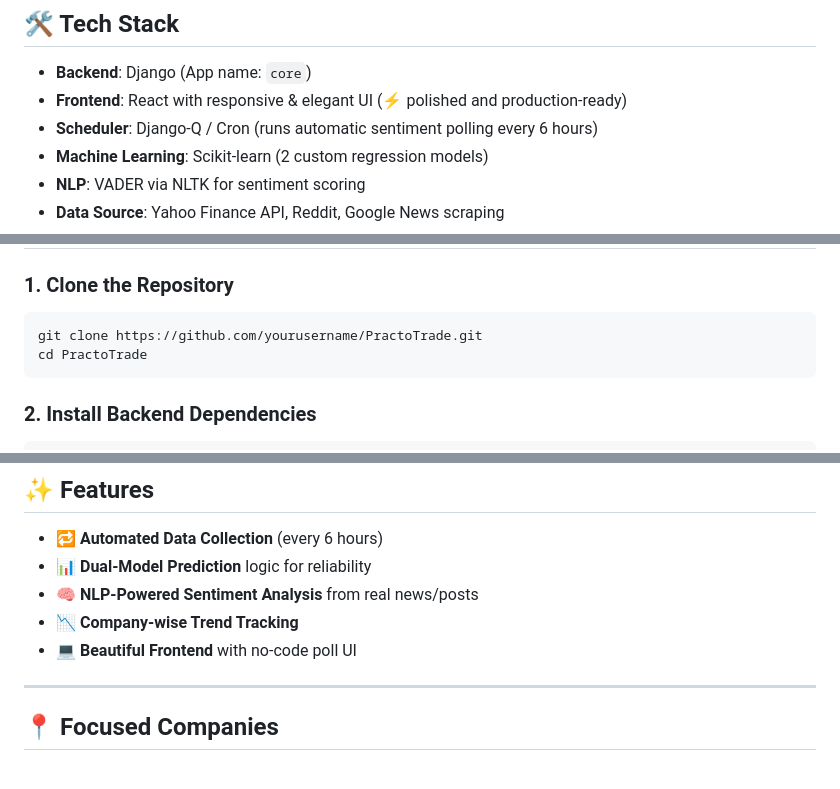
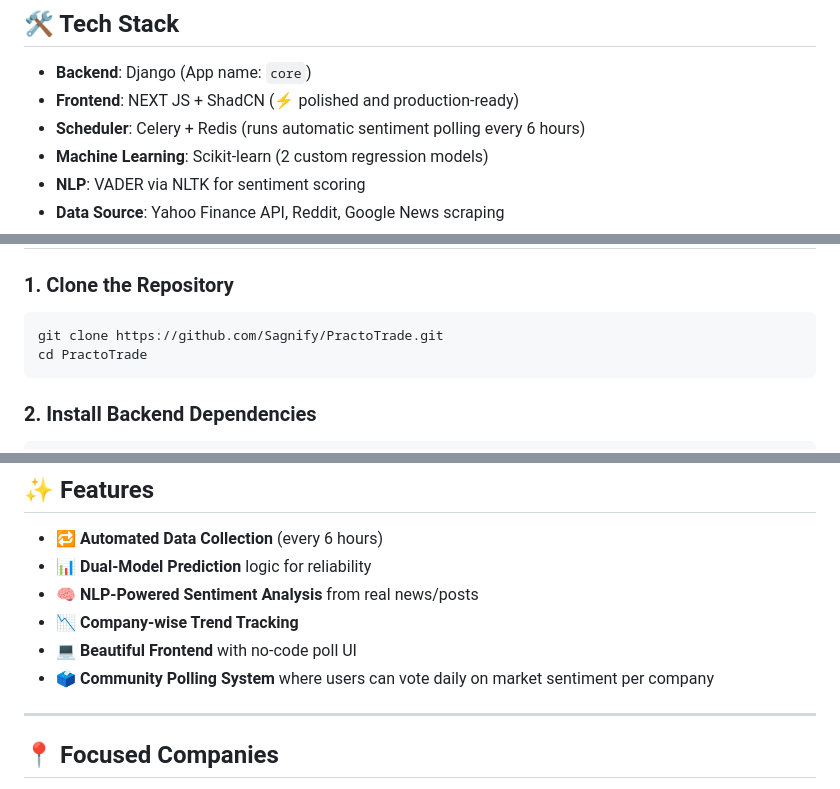
Before and after one commit to Sagnify/PractoTrade, a Markdown page: readme.md, 3 parts joined by grey strips. GitHub-like rendering.

Commit message:
Update README.md to reflect accurate tech stack and repository URL, and enhance project features description

````diff
--- a/readme.md
+++ b/readme.md
@@ -14,8 +13,8 @@ A hackathon project that forecasts the **next-day closing prices** of Indian blu
 ## 🛠️ Tech Stack
 
 - **Backend**: Django (App name: `core`)
-- **Frontend**: React with responsive & elegant UI (⚡ polished and production-ready)
-- **Scheduler**: Django-Q / Cron (runs automatic sentiment polling every 6 hours)
+- **Frontend**: NEXT JS + ShadCN (⚡ polished and production-ready)
+- **Scheduler**: Celery + Redis (runs automatic sentiment polling every 6 hours)
 - **Machine Learning**: Scikit-learn (2 custom regression models)
 - **NLP**: VADER via NLTK for sentiment scoring
 - **Data Source**: Yahoo Finance API, Reddit, Google News scraping
@@ -60,7 +59,7 @@ A hackathon project that forecasts the **next-day closing prices** of Indian blu
 
 ### 1. Clone the Repository
 ```bash
-git clone https://github.com/yourusername/PractoTrade.git
+git clone https://github.com/Sagnify/PractoTrade.git
 cd PractoTrade
 ```
 
@@ -111,6 +110,7 @@ Predicted Close (without Sentiment): ₹3590.10
 - 🧠 **NLP-Powered Sentiment Analysis** from real news/posts
 - 📉 **Company-wise Trend Tracking**
 - 💻 **Beautiful Frontend** with no-code poll UI
+- 🗳️ **Community Polling System** where users can vote daily on market sentiment per company
 
 ---
 
````
Also changed, not shown: other parts of readme.md (+0 -1 lines).
